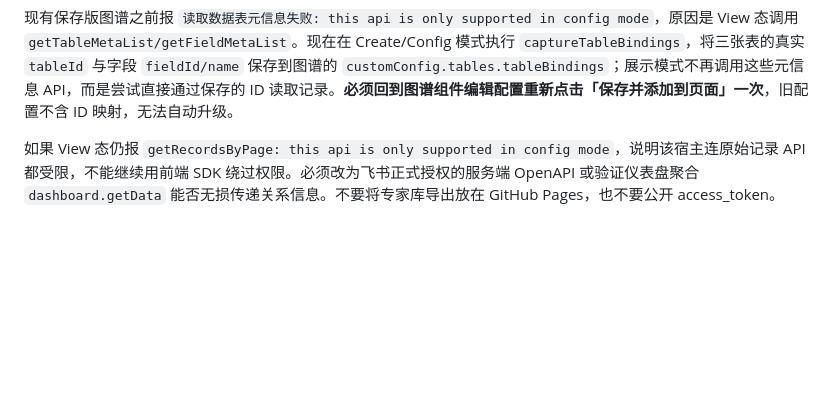
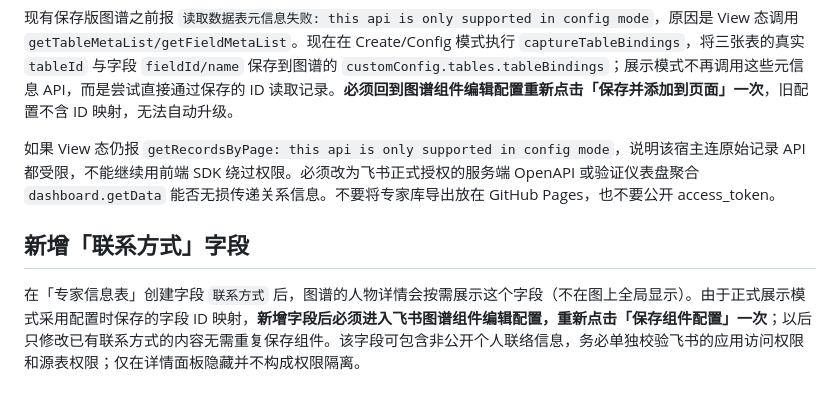
Before and after one commit to MorionNa/feishu-expert-graph, a Markdown page: README.md, the part around the change. Rendered like a GitHub page; blank space fills up the shorter version.

Commit message:
docs: contact field requires one-time schema rebinding

```diff
--- a/README.md
+++ b/README.md
@@ -64,3 +64,7 @@
 现有保存版图谱之前报 `读取数据表元信息失败: this api is only supported in config mode`，原因是 View 态调用 `getTableMetaList/getFieldMetaList`。现在在 Create/Config 模式执行 `captureTableBindings`，将三张表的真实 `tableId` 与字段 `fieldId/name` 保存到图谱的 `customConfig.tables.tableBindings`；展示模式不再调用这些元信息 API，而是尝试直接通过保存的 ID 读取记录。**必须回到图谱组件编辑配置重新点击「保存并添加到页面」一次**，旧配置不含 ID 映射，无法自动升级。
 
 如果 View 态仍报 `getRecordsByPage: this api is only supported in config mode`，说明该宿主连原始记录 API 都受限，不能继续用前端 SDK 绕过权限。必须改为飞书正式授权的服务端 OpenAPI 或验证仪表盘聚合 `dashboard.getData` 能否无损传递关系信息。不要将专家库导出放在 GitHub Pages，也不要公开 access_token。
+
+## 新增「联系方式」字段
+
+在「专家信息表」创建字段 `联系方式` 后，图谱的人物详情会按需展示这个字段（不在图上全局显示）。由于正式展示模式采用配置时保存的字段 ID 映射，**新增字段后必须进入飞书图谱组件编辑配置，重新点击「保存组件配置」一次**；以后只修改已有联系方式的内容无需重复保存组件。该字段可包含非公开个人联络信息，务必单独校验飞书的应用访问权限和源表权限；仅在详情面板隐藏并不构成权限隔离。
```
